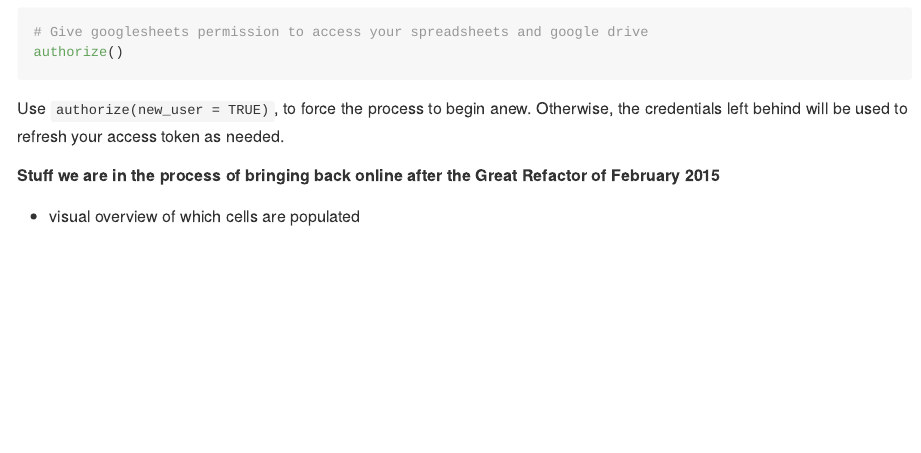
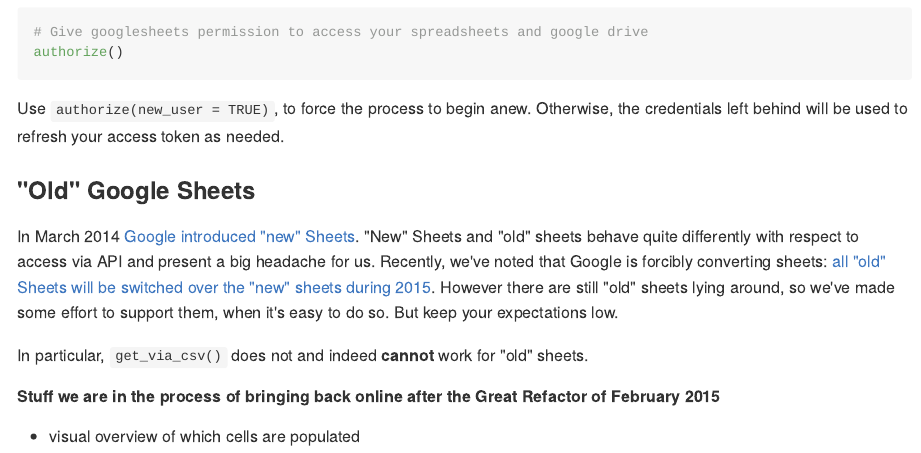
Before and after one commit to jennybc/googlesheets, an R Markdown document (README.Rmd): the page in a window 1100 px wide, from 15280 px down. The pictures show the output file README.md that the author committed with the source, drawn offline in the style of GitHub; long lines of code are wrapped; badge pictures from the web are left out.

Commit message:
new section in README about old vs new sheets [skip ci]

```diff
--- a/README.Rmd
+++ b/README.Rmd
@@ -287,6 +287,12 @@
 
 Use `authorize(new_user = TRUE)`, to force the process to begin anew. Otherwise, the credentials left behind will be used to refresh your access token as needed.
 
+### "Old" Google Sheets
+
+In March 2014 [Google introduced "new" Sheets](https://support.google.com/docs/answer/3541068?hl=en). "New" Sheets and "old" sheets behave quite differently with respect to access via API and present a big headache for us. Recently, we've noted that Google is forcibly converting sheets: [all "old" Sheets will be switched over the "new" sheets during 2015](https://support.google.com/docs/answer/6082736?p=new_sheets_migrate&rd=1). However there are still "old" sheets lying around, so we've made some effort to support them, when it's easy to do so. But keep your expectations low.
+
+In particular, `get_via_csv()` does not and indeed __cannot__ work for "old"   sheets.
+
 ##### Stuff we are in the process of bringing back online after the Great Refactor of February 2015
 
   * visual overview of which cells are populated
```
Also changed, not shown: README.md.
